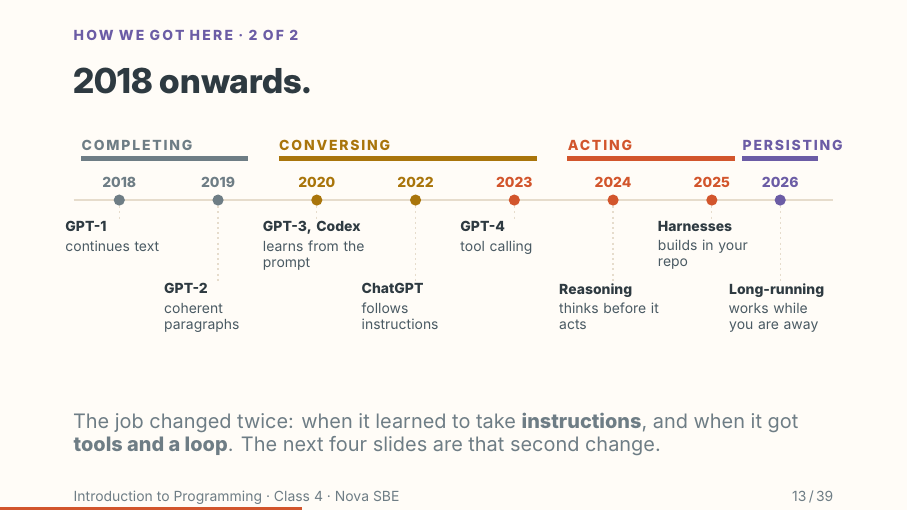
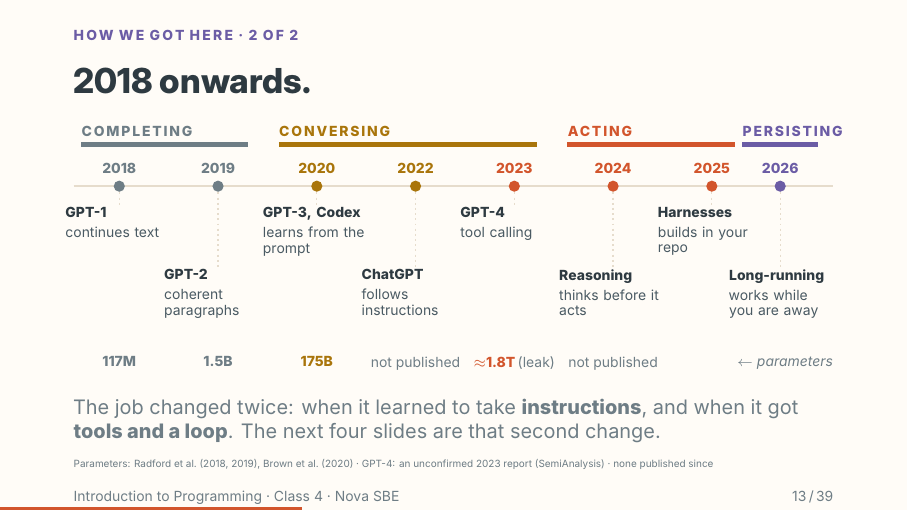
Before and after one commit to Nova-SBE-Introduction-to-Programming/intro-to-programming-2026, LaTeX slides (decks/class-4.tex, which reads decks/theme/beamerthemenovasbe.sty): page 13 of 39. Compiled offline with XeLaTeX.

Commit message:
Class 4: parameter counts under the 2018-onwards timeline
One row under the stops: 117M, 1.5B, 175B, then 'not published', with GPT-4's 1.8T marked as an unconfirmed 2023 report. Sources on the slide; the note and the week page carry the thousandfold-in-two-years story and why the numbers stop.

Co-Authored-By: Claude Fable 5.1 <noreply@anthropic.com>

```diff
--- a/decks/class-4.tex
+++ b/decks/class-4.tex
@@ -255,10 +255,10 @@
 \hue{NovaPurple}
 \begin{frame}{2018 onwards.}
 \framesubtitle{How we got here · 2 of 2}
-\vskip3mm
+\vskip1.5mm
 \noindent%
 \begin{tikzpicture}
-  \useasboundingbox (0,-30mm) rectangle (\linewidth,11mm);
+  \useasboundingbox (0,-33mm) rectangle (\linewidth,11mm);
   \tlband{0.01}{0.23}{NovaMuted}{completing}
   \tlband{0.27}{0.61}{NovaYellow}{conversing}
   \tlband{0.65}{0.87}{NovaAccent}{acting}
@@ -272,10 +272,22 @@
   \tlstop[11mm]{0.71}{NovaAccent}{2024}{Reasoning}{thinks before it acts}{19mm}
   \tlstop{0.84}{NovaAccent}{2025}{Harnesses}{builds in your repo}{19mm}
   \tlstop[11mm]{0.93}{NovaPurple}{2026}{Long-running}{works while you are away}{18mm}
+  % parameters, one row under the stops: published for three years, then not
+  \node[tl param=NovaMuted]  at (0.06\linewidth, -30mm) {117M};
+  \node[tl param=NovaMuted]  at (0.19\linewidth, -30mm) {1.5B};
+  \node[tl param=NovaYellow] at (0.32\linewidth, -30mm) {175B};
+  \node[tl param=NovaMuted, font=\scriptsize] at (0.45\linewidth, -30mm) {not published};
+  \node[tl param=NovaAccent] at (0.58\linewidth, -30mm) {$\approx$1.8T\,{\normalfont\color{NovaMuted}(leak)}};
+  \node[tl param=NovaMuted, font=\scriptsize] at (0.71\linewidth, -30mm) {not published};
+  \node[tl param=NovaMuted, font=\scriptsize\itshape, anchor=north east] at (\linewidth, -30mm)
+    {$\leftarrow$ parameters};
 \end{tikzpicture}%
-\vskip6mm
+\vskip3mm
 \muted{The job changed twice: when it learned to take \textbf{instructions}, and when it got
 \textbf{tools and a loop}. The next four slides are that second change.}
+\vskip1mm
+{\tiny\color{NovaMuted}Parameters: Radford et al.\ (2018, 2019), Brown et al.\ (2020) · GPT-4: an
+unconfirmed 2023 report (SemiAnalysis) · none published since}
 \vfill
 \end{frame}
 \tanote{Two minutes, one sweep left to right. Say the four band names as you go (completing,
--- a/decks/theme/beamerthemenovasbe.sty
+++ b/decks/theme/beamerthemenovasbe.sty
@@ -223,6 +223,7 @@
                         inner sep=0pt, execute at begin node={\hyphenpenalty=10000
                         \exhyphenpenalty=10000\relax}},
   tl gloss/.style     ={font=\scriptsize, text=NovaBody, anchor=north, align=left, inner sep=0pt},
+  tl param/.style     ={font=\scriptsize\bfseries, text=#1, anchor=north, inner sep=0pt},
 }
 % \tlstop{x}{colour}{year}{Title}{gloss}{card width}
 % Title and gloss live in one node: a node named after the x fraction would contain a dot,
```
Also changed, not shown: content/weeks/week-04/index.md (+1 -1 lines), teaching/class-4-plan.md (+1 -1 lines), content/weeks/week-04/class-4.pdf, teaching/class-4-notes.pdf, decks/class-4.tex (8 more changed lines).
